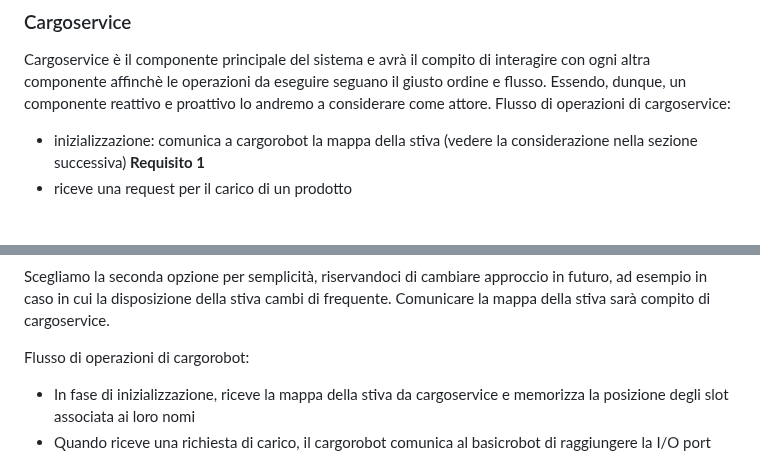
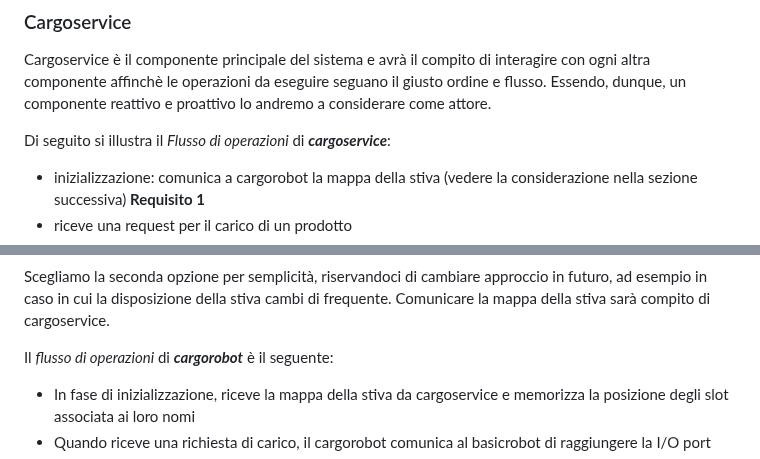
Before and after one commit to sirius-22/ISS_project, a Markdown page: Sprint1/Sprint1.md, 2 parts joined by grey strips. Rendered like a GitHub page; blank space fills up the shorter version.

```diff
--- a/Sprint1/Sprint1.md
+++ b/Sprint1/Sprint1.md
@@ -38,7 +38,8 @@ Abbiamo deciso di mantenere i requisiti originali in inglese per non correre il
 ## Analisi del problema
 ### Cargoservice
 Cargoservice è il componente principale del sistema e avrà il compito di interagire con ogni altra componente affinchè le operazioni da eseguire seguano il giusto ordine e flusso. Essendo, dunque, un componente reattivo e proattivo lo andremo a considerare come attore.
-Flusso di operazioni di cargoservice:
+
+Di seguito si illustra il *Flusso di operazioni* di ***cargoservice***:
 - inizializzazione: comunica a cargorobot la mappa della stiva (vedere la considerazione nella sezione successiva)
 **Requisito 1**
 - riceve una request per il carico di un prodotto
@@ -93,7 +94,7 @@ A questo punto si presenta la necessità di stabilire se e come il robot sappia
 
 Scegliamo la seconda opzione per semplicità, riservandoci di cambiare approccio in futuro, ad esempio in caso in cui la disposizione della stiva cambi di frequente. Comunicare la mappa della stiva sarà compito di cargoservice.
 
-Flusso di operazioni di cargorobot:
+Il *flusso di operazioni* di ***cargorobot*** è il seguente:
 - In fase di inizializzazione, riceve la mappa della stiva da cargoservice e memorizza la posizione degli slot associata ai loro nomi
 - Quando riceve una richiesta di carico, il cargorobot comunica al basicrobot di raggiungere la I/O port
 - Comunica al basicrobot di prelevare il container
```
